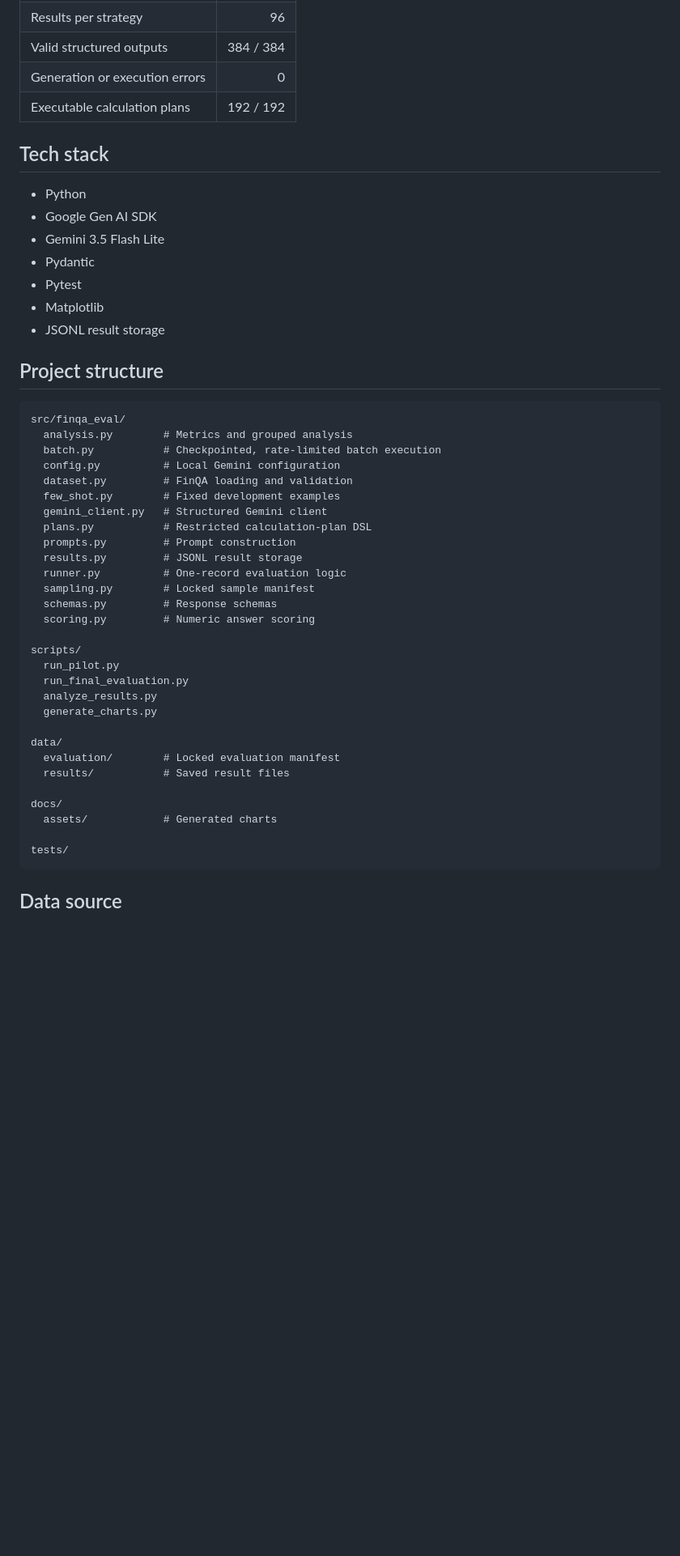
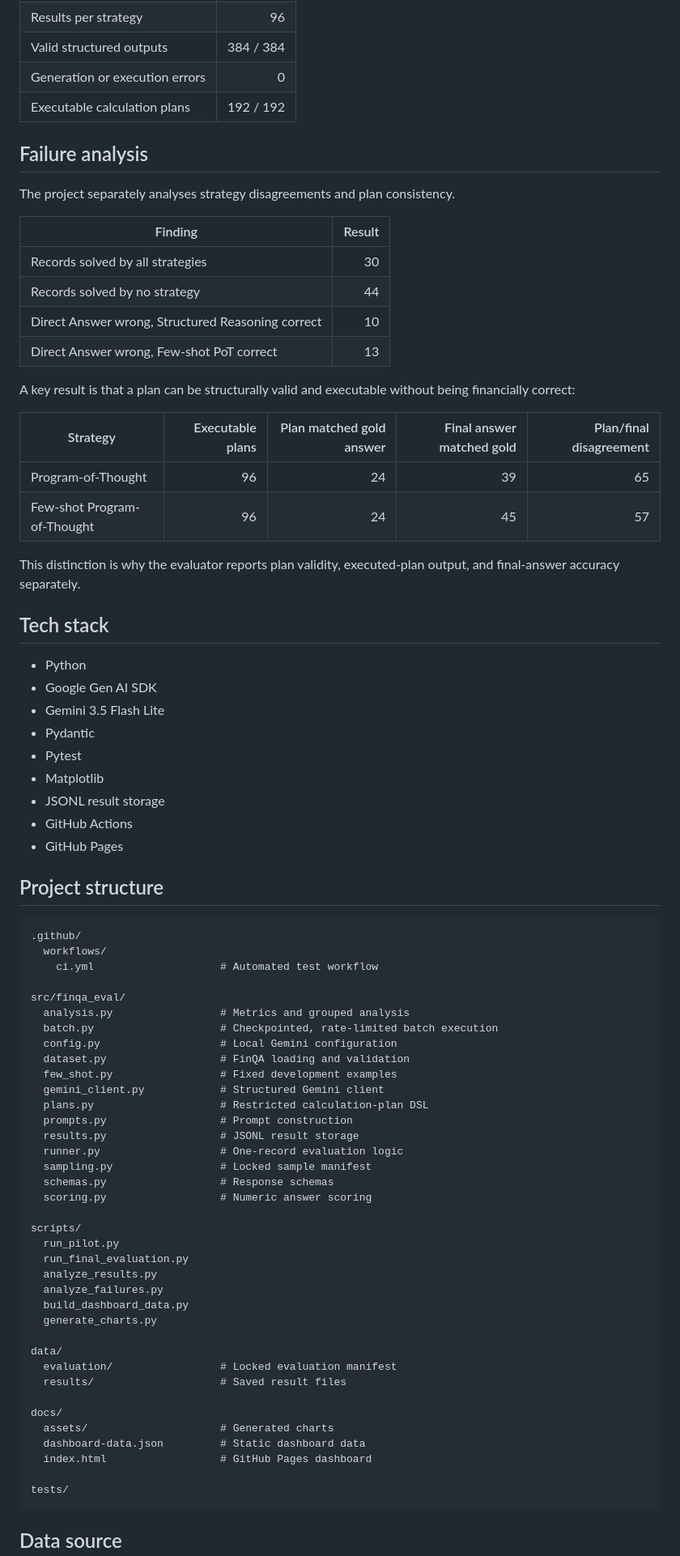
Before and after one commit to SS-Awan/finqa-llm-evaluation-lab, a Markdown page: README.md, the part around one of its changes. Shown at 81% size. GitHub-like rendering; blank space fills up the shorter version.

Commit message:
docs: link live dashboard and expand evaluation findings

````diff
--- a/README.md
+++ b/README.md
@@ -62,6 +75,26 @@ Key findings:
 | Generation or execution errors | 0 |
 | Executable calculation plans | 192 / 192 |
 
+## Failure analysis
+
+The project separately analyses strategy disagreements and plan consistency.
+
+| Finding | Result |
+|---|---:|
+| Records solved by all strategies | 30 |
+| Records solved by no strategy | 44 |
+| Direct Answer wrong, Structured Reasoning correct | 10 |
+| Direct Answer wrong, Few-shot PoT correct | 13 |
+
+A key result is that a plan can be structurally valid and executable without being financially correct:
+
+| Strategy | Executable plans | Plan matched gold answer | Final answer matched gold | Plan/final disagreement |
+|---|---:|---:|---:|---:|
+| Program-of-Thought | 96 | 24 | 39 | 65 |
+| Few-shot Program-of-Thought | 96 | 24 | 45 | 57 |
+
+This distinction is why the evaluator reports plan validity, executed-plan output, and final-answer accuracy separately.
+
 ## Tech stack
 
 - Python
@@ -71,37 +104,47 @@ Key findings:
 - Pytest
 - Matplotlib
 - JSONL result storage
+- GitHub Actions
+- GitHub Pages
 
 ## Project structure
 
 ```text
+.github/
+  workflows/
+    ci.yml                    # Automated test workflow
+
 src/finqa_eval/
-  analysis.py        # Metrics and grouped analysis
-  batch.py           # Checkpointed, rate-limited batch execution
-  config.py          # Local Gemini configuration
-  dataset.py         # FinQA loading and validation
-  few_shot.py        # Fixed development examples
-  gemini_client.py   # Structured Gemini client
-  plans.py           # Restricted calculation-plan DSL
-  prompts.py         # Prompt construction
-  results.py         # JSONL result storage
-  runner.py          # One-record evaluation logic
-  sampling.py        # Locked sample manifest
-  schemas.py         # Response schemas
-  scoring.py         # Numeric answer scoring
+  analysis.py                 # Metrics and grouped analysis
+  batch.py                    # Checkpointed, rate-limited batch execution
+  config.py                   # Local Gemini configuration
+  dataset.py                  # FinQA loading and validation
+  few_shot.py                 # Fixed development examples
+  gemini_client.py            # Structured Gemini client
+  plans.py                    # Restricted calculation-plan DSL
+  prompts.py                  # Prompt construction
+  results.py                  # JSONL result storage
+  runner.py                   # One-record evaluation logic
+  sampling.py                 # Locked sample manifest
+  schemas.py                  # Response schemas
+  scoring.py                  # Numeric answer scoring
 
 scripts/
   run_pilot.py
   run_final_evaluation.py
   analyze_results.py
+  analyze_failures.py
+  build_dashboard_data.py
   generate_charts.py
 
 data/
-  evaluation/        # Locked evaluation manifest
-  results/           # Saved result files
+  evaluation/                 # Locked evaluation manifest
+  results/                    # Saved result files
 
 docs/
-  assets/            # Generated charts
+  assets/                     # Generated charts
+  dashboard-data.json         # Static dashboard data
+  index.html                  # GitHub Pages dashboard
 
 tests/
 ```
````
Also changed, not shown: other parts of README.md (+31 -6 lines).
